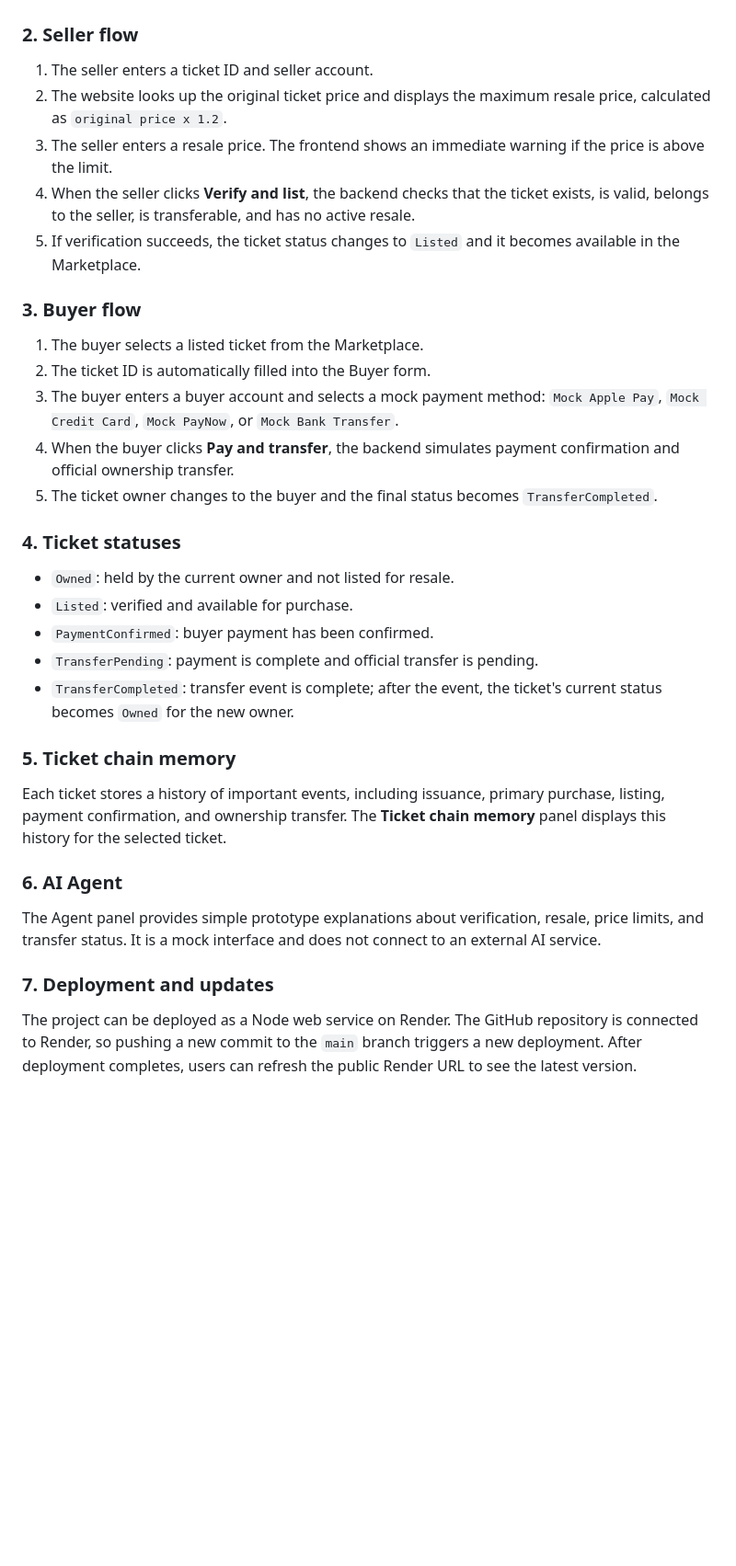
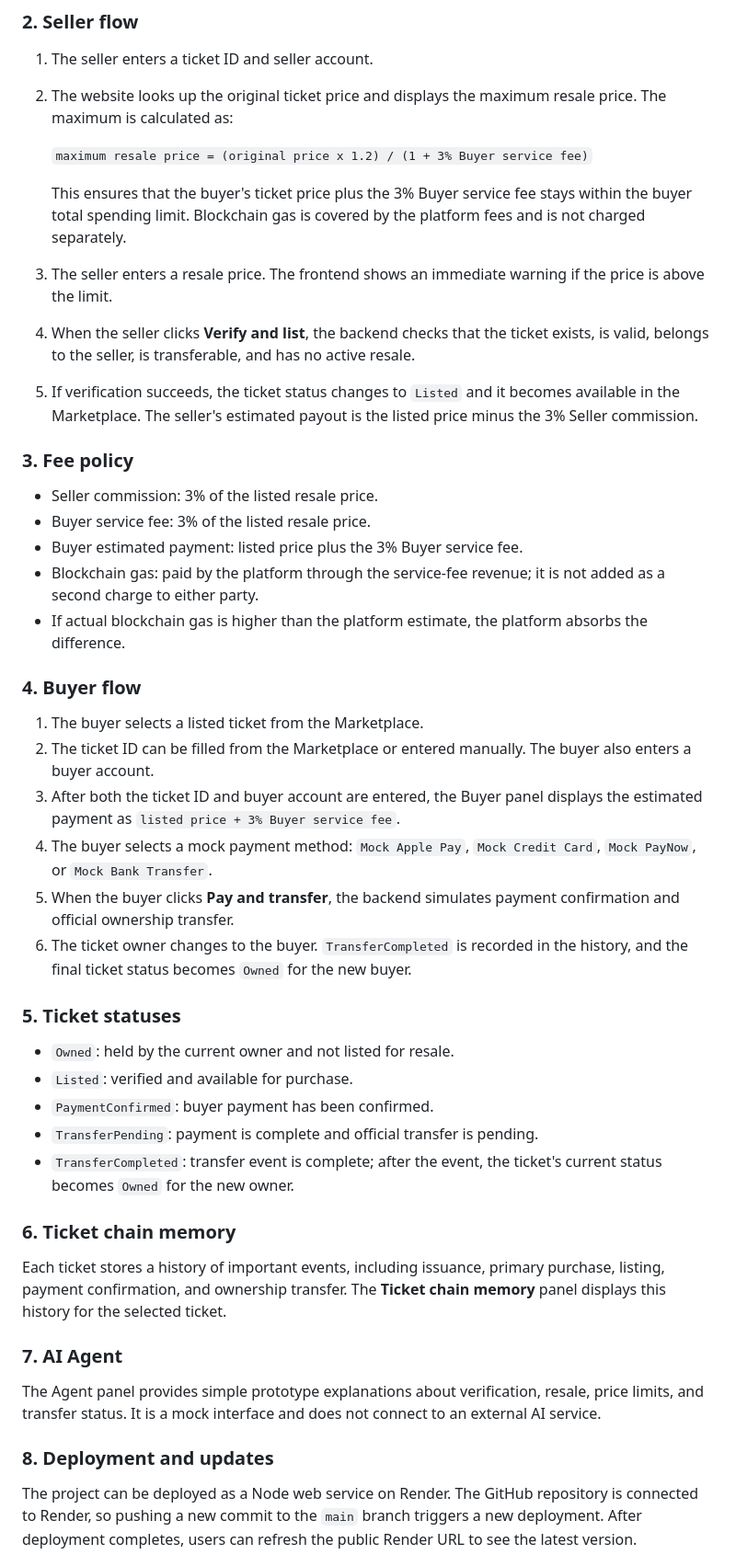
Before and after one commit to mevisliao/ticketguard-prototype, a Markdown page: README.md, the part around one of its changes. Shown at 92% size. GitHub-like rendering; blank space fills up the shorter version.

Commit message:
Update README with fee and buyer cap rules

```diff
--- a/README.md
+++ b/README.md
@@ -37,27 +39,47 @@ can be purchased.
 
 1. The seller enters a ticket ID and seller account.
 2. The website looks up the original ticket price and displays the maximum
-   resale price, calculated as `original price x 1.2`.
+   resale price. The maximum is calculated as:
+
+   `maximum resale price = (original price x 1.2) / (1 + 3% Buyer service fee)`
+
+   This ensures that the buyer's ticket price plus the 3% Buyer service fee
+   stays within the buyer total spending limit. Blockchain gas is covered by
+   the platform fees and is not charged separately.
 3. The seller enters a resale price. The frontend shows an immediate warning
    if the price is above the limit.
 4. When the seller clicks **Verify and list**, the backend checks that the
    ticket exists, is valid, belongs to the seller, is transferable, and has no
    active resale.
 5. If verification succeeds, the ticket status changes to `Listed` and it
-   becomes available in the Marketplace.
+   becomes available in the Marketplace. The seller's estimated payout is the
+   listed price minus the 3% Seller commission.
 
-### 3. Buyer flow
+### 3. Fee policy
+
+- Seller commission: 3% of the listed resale price.
+- Buyer service fee: 3% of the listed resale price.
+- Buyer estimated payment: listed price plus the 3% Buyer service fee.
+- Blockchain gas: paid by the platform through the service-fee revenue; it is
+  not added as a second charge to either party.
+- If actual blockchain gas is higher than the platform estimate, the platform
+  absorbs the difference.
+
+### 4. Buyer flow
 
 1. The buyer selects a listed ticket from the Marketplace.
-2. The ticket ID is automatically filled into the Buyer form.
-3. The buyer enters a buyer account and selects a mock payment method:
+2. The ticket ID can be filled from the Marketplace or entered manually. The
+   buyer also enters a buyer account.
+3. After both the ticket ID and buyer account are entered, the Buyer panel
+   displays the estimated payment as `listed price + 3% Buyer service fee`.
+4. The buyer selects a mock payment method:
    `Mock Apple Pay`, `Mock Credit Card`, `Mock PayNow`, or `Mock Bank Transfer`.
-4. When the buyer clicks **Pay and transfer**, the backend simulates payment
+5. When the buyer clicks **Pay and transfer**, the backend simulates payment
    confirmation and official ownership transfer.
-5. The ticket owner changes to the buyer and the final status becomes
-   `TransferCompleted`.
+6. The ticket owner changes to the buyer. `TransferCompleted` is recorded in
+   the history, and the final ticket status becomes `Owned` for the new buyer.
 
-### 4. Ticket statuses
+### 5. Ticket statuses
 
 - `Owned`: held by the current owner and not listed for resale.
 - `Listed`: verified and available for purchase.
@@ -65,19 +87,19 @@ can be purchased.
 - `TransferPending`: payment is complete and official transfer is pending.
 - `TransferCompleted`: transfer event is complete; after the event, the ticket's current status becomes `Owned` for the new owner.
 
-### 5. Ticket chain memory
+### 6. Ticket chain memory
 
 Each ticket stores a history of important events, including issuance, primary
 purchase, listing, payment confirmation, and ownership transfer. The
 **Ticket chain memory** panel displays this history for the selected ticket.
 
-### 6. AI Agent
+### 7. AI Agent
 
 The Agent panel provides simple prototype explanations about verification,
 resale, price limits, and transfer status. It is a mock interface and does not
 connect to an external AI service.
 
-### 7. Deployment and updates
+### 8. Deployment and updates
 
 The project can be deployed as a Node web service on Render. The GitHub
 repository is connected to Render, so pushing a new commit to the `main`
```
Also changed, not shown: other parts of README.md (+5 -3 lines).
